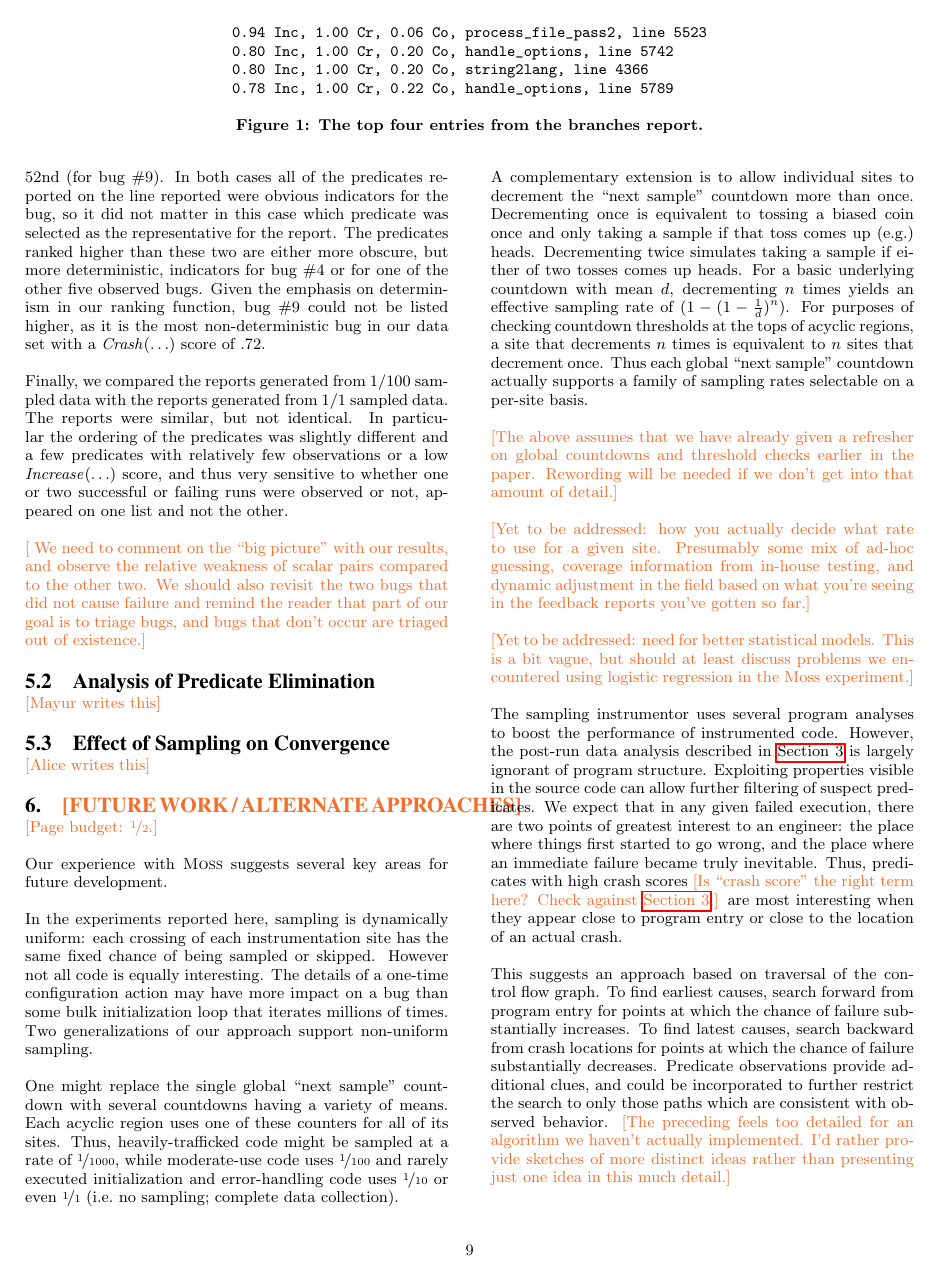
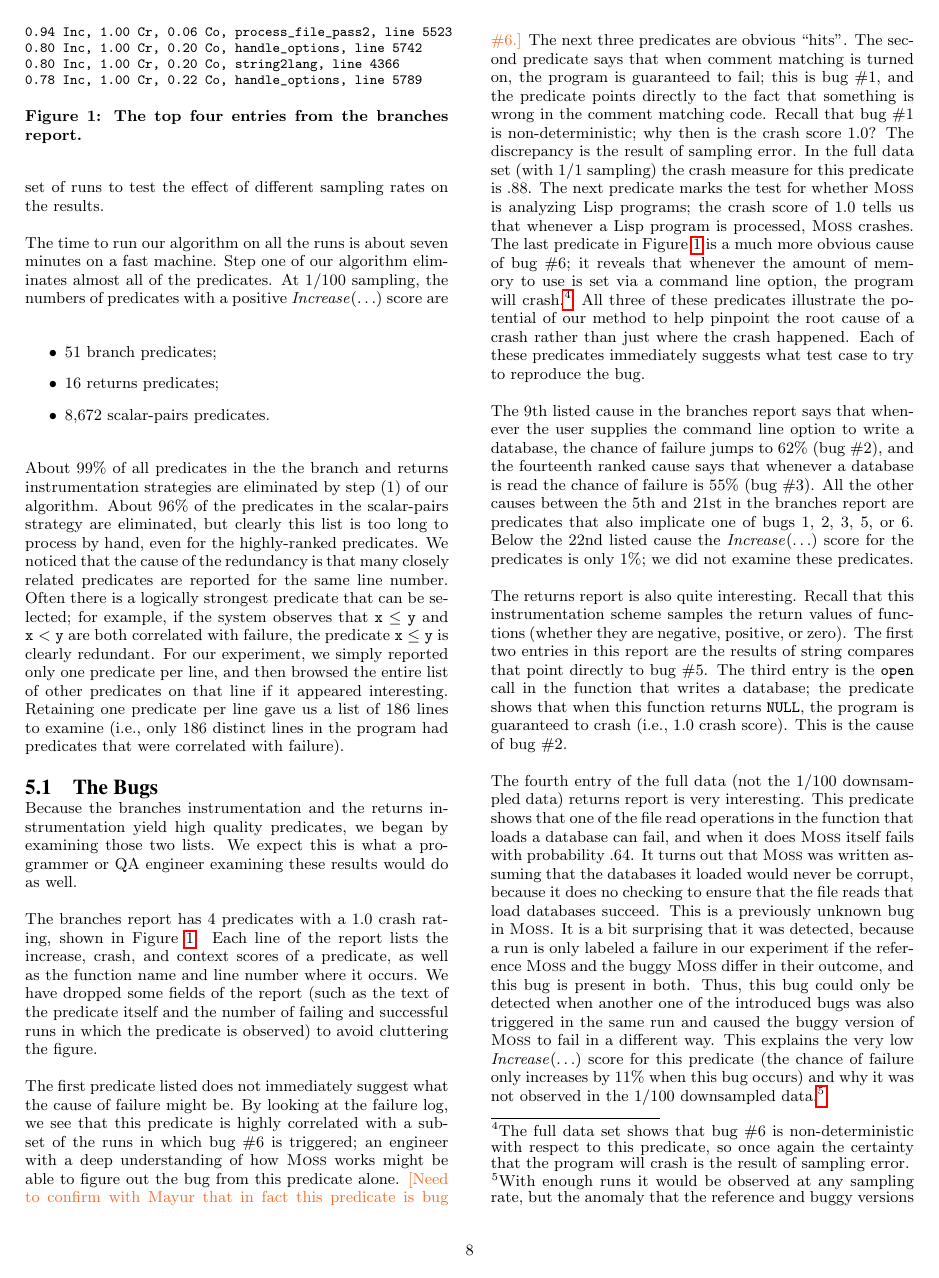
Before and after one commit to liblit/cbiexp, a LaTeX paper (pldi-2004/master.tex, which reads pldi-2004/experiments.tex): page 9 of 10 before the commit and page 8 of 10 after it. Compiled offline with pdfLaTeX.

Commit message:
Squeeze a figure down into a single column.  We're hanging out into the central gutter by 2.25 points, but that's not too bad and we need the space.

```diff
--- a/pldi-2004/experiments.tex
+++ b/pldi-2004/experiments.tex
@@ -90,18 +90,20 @@ Because the branches instrumentation and the returns instrumentation
 yield high quality predicates, we began by examining those two lists.  We expect this is
 what a programmer or QA engineer examining these results would do as well.
 
-\begin{figure*}
+\begin{figure}
 \centering
-\begin{BVerbatim}
-0.94 Inc, 1.00 Cr, 0.06 Co, process_file_pass2, line 5523
-0.80 Inc, 1.00 Cr, 0.20 Co, handle_options, line 5742
-0.80 Inc, 1.00 Cr, 0.20 Co, string2lang, line 4366
-0.78 Inc, 1.00 Cr, 0.22 Co, handle_options, line 5789
-\end{BVerbatim}
+\begin{small}
+  \begin{BVerbatim}[gobble=4]
+    0.94 Inc, 1.00 Cr, 0.06 Co, process_file_pass2, line 5523
+    0.80 Inc, 1.00 Cr, 0.20 Co, handle_options, line 5742
+    0.80 Inc, 1.00 Cr, 0.20 Co, string2lang, line 4366
+    0.78 Inc, 1.00 Cr, 0.22 Co, handle_options, line 5789
+  \end{BVerbatim}
+\end{small}
 
 \caption{The top four entries from the branches report.}
 \label{fig-report}
-\end{figure*}
+\end{figure}
 
 The branches report has 4 predicates with a 1.0 crash rating, shown in
 Figure~\ref{fig-report}.  Each line of the report lists the increase,
```
